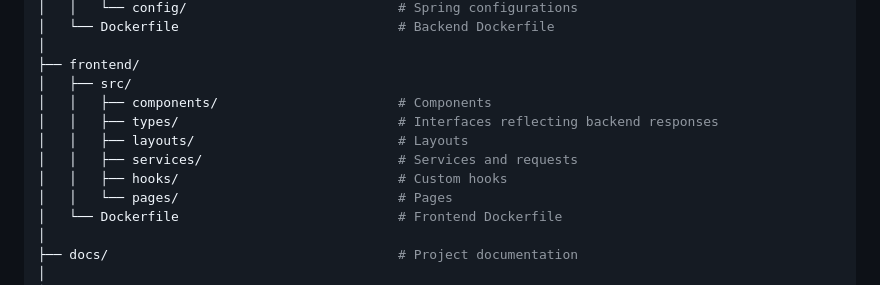
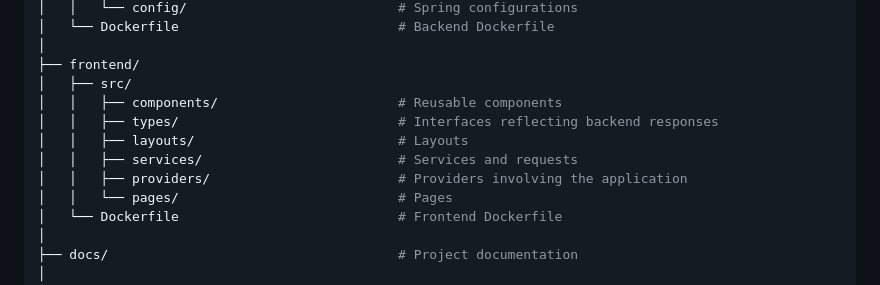
Before and after one commit to gabrieudev/auth, a Markdown page: docs/README.md, the part around the change. Rendered like a GitHub page.

Commit message:
docs: update README files

```diff
--- a/docs/README.md
+++ b/docs/README.md
@@ -56,11 +56,11 @@
 │
 ├── frontend/
 │   ├── src/
-│   │   ├── components/                       # Components
+│   │   ├── components/                       # Reusable components
 │   │   ├── types/                            # Interfaces reflecting backend responses
 │   │   ├── layouts/                          # Layouts
 │   │   ├── services/                         # Services and requests
-│   │   ├── hooks/                            # Custom hooks
+│   │   ├── providers/                        # Providers involving the application
 │   │   └── pages/                            # Pages
 │   └── Dockerfile                            # Frontend Dockerfile
 │
```
Also changed, not shown: docs/README.pt-br.md (+2 -2 lines).
